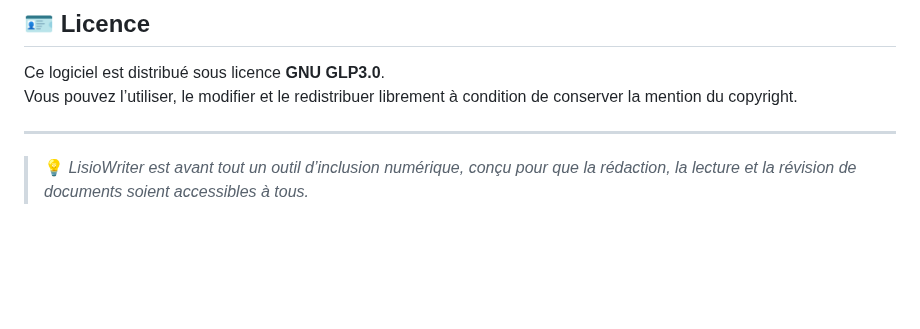
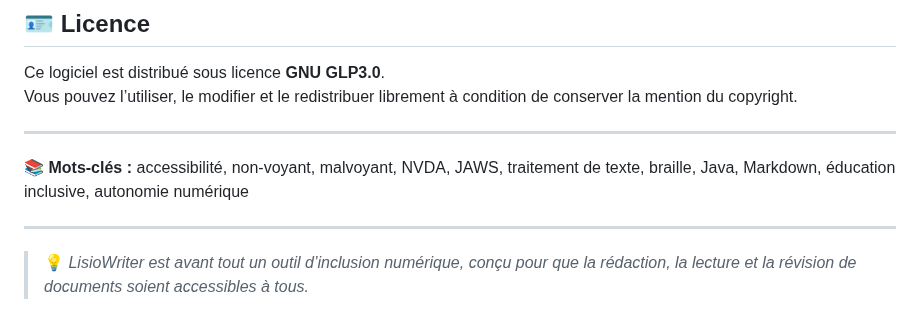
Before and after one commit to 1-pablo-rodriguez/LisioWriter, a Markdown page: README.md, the part around the change. Rendered like a GitHub page; blank space fills up the shorter version.

```diff
--- a/README.md
+++ b/README.md
@@ -165,4 +165,10 @@ Vous pouvez l’utiliser, le modifier et le redistribuer librement à condition
 
 ---
 
+📚 **Mots-clés :**
+accessibilité, non-voyant, malvoyant, NVDA, JAWS, traitement de texte, braille, Java, Markdown, éducation inclusive, autonomie numérique
+
+
+---
+
 > 💡 *LisioWriter est avant tout un outil d’inclusion numérique, conçu pour que la rédaction, la lecture et la révision de documents soient accessibles à tous.*
```
